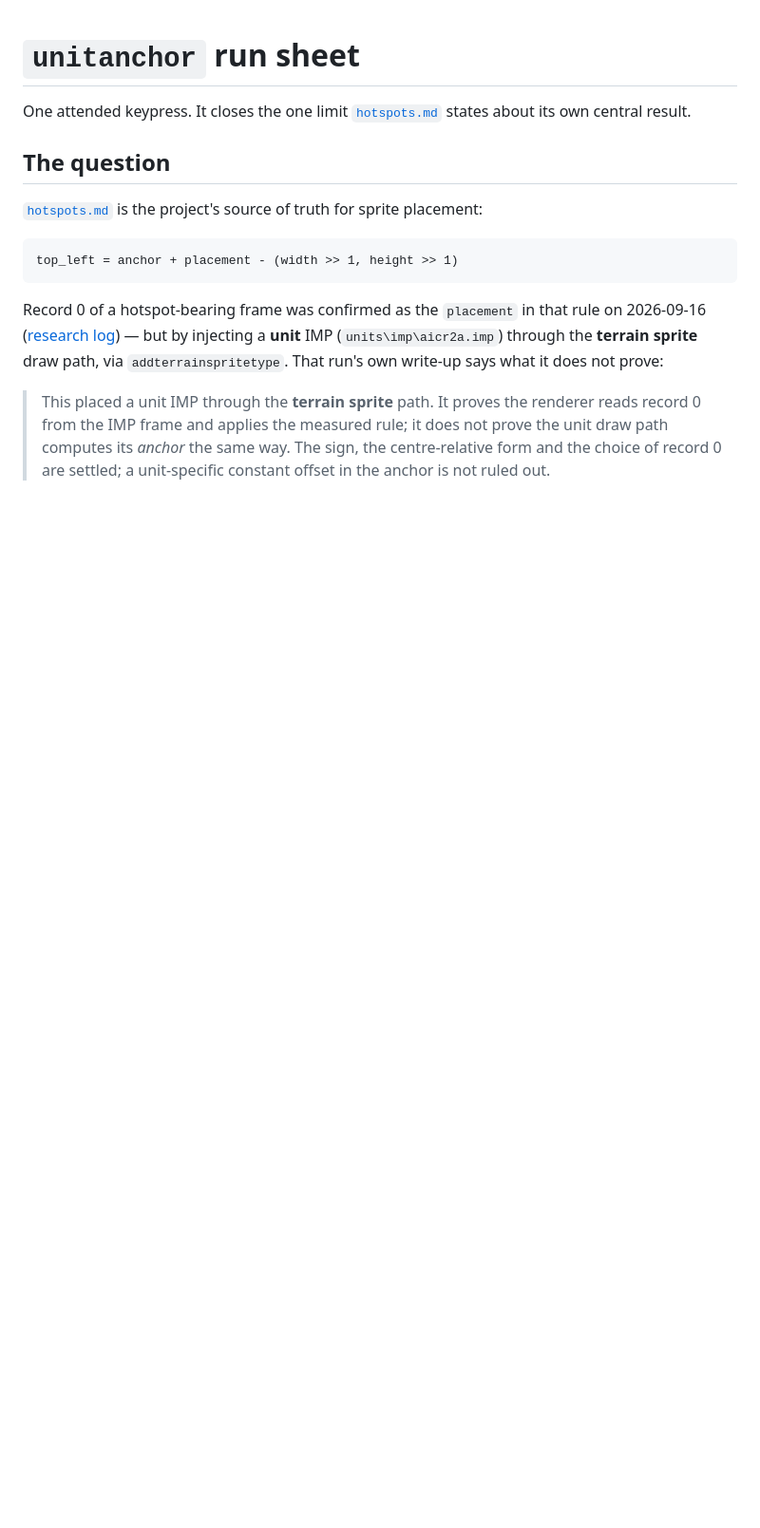
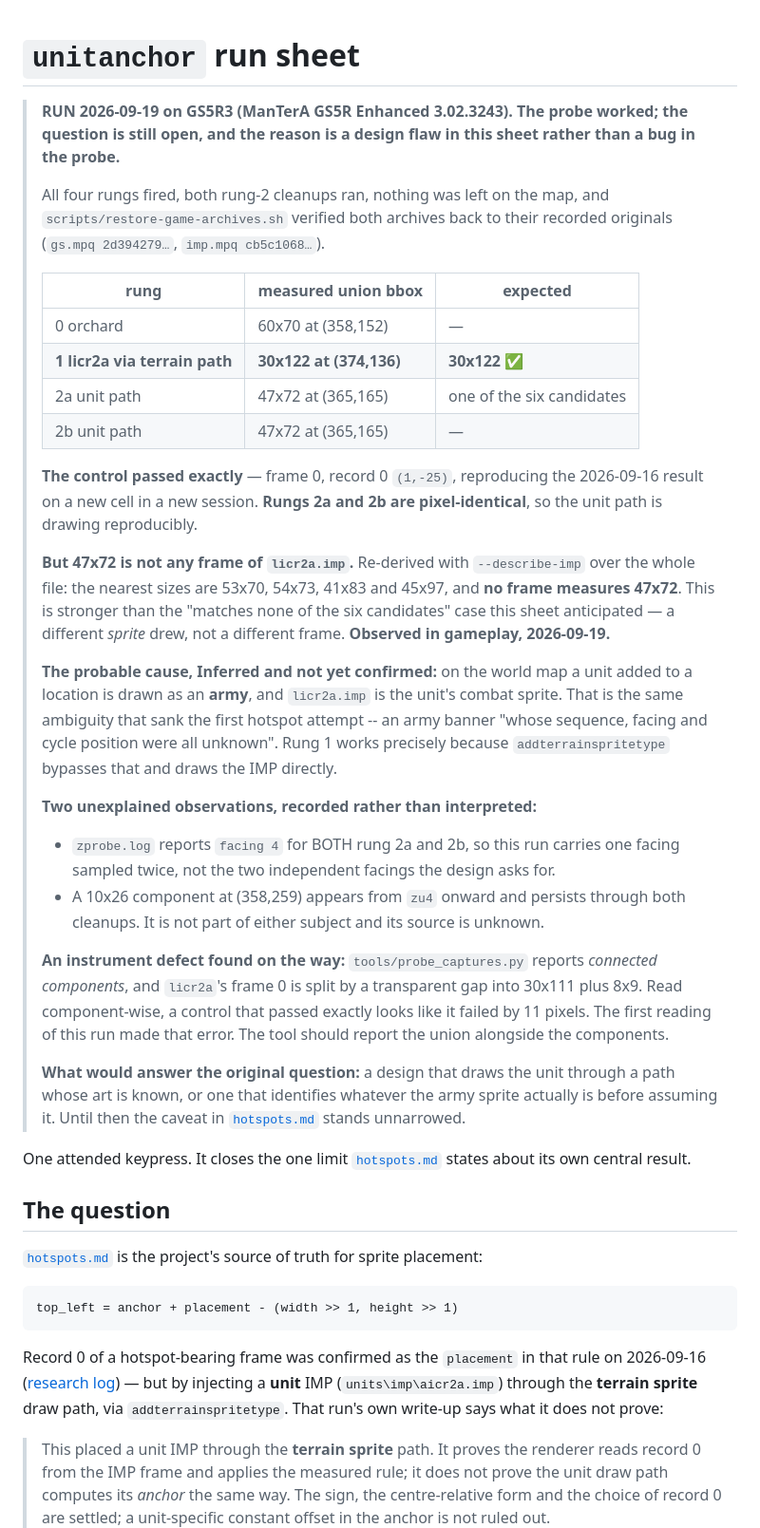
Before and after one commit to jake-bliss/lords-of-magic-modding, a Markdown page: docs/unit-anchor-run-sheet.md, the part around the change. Shown at 95% size. Drawn GitHub-style; blank space fills up the shorter version.

Commit message:
Record the unitanchor run: control passed, subject was wrong
All four rungs fired on GS5R3, both cleanups ran, and the archives
verified back to their recorded originals. Rung 1 reproduced 30x122 at
frame 0 with record 0 (1,-25) -- the 2026-09-16 terrain-path result, on a
new cell in a new session. Rungs 2a and 2b are pixel-identical.

But 47x72 is no frame of licr2a.imp. Re-derived over the whole file, the
nearest are 53x70, 54x73, 41x83 and 45x97. This sheet anticipated "matches
none of the six candidates"; what happened is stronger -- a different
sprite drew, not a different frame. The probable cause is that a unit
added to a world-map location draws as an ARMY, and licr2a.imp is the
combat sprite. Inferred, not confirmed.

So the unit-anchor question is not answered and hotspots.md's caveat
stands unnarrowed. The probe is sound; the sheet assumed the wrong subject.

Also found: tools/probe_captures.py reports connected components, and
frame 0 is split by a transparent gap into 30x111 plus 8x9. Component-wise
the passing control reads as an 11-pixel failure, which is exactly how the
first reading of this run went wrong. The tool should report the union.

Co-Authored-By: Claude Opus 5 (1M context) <noreply@anthropic.com>

```diff
--- a/docs/unit-anchor-run-sheet.md
+++ b/docs/unit-anchor-run-sheet.md
@@ -1,4 +1,49 @@
 # `unitanchor` run sheet
+
+> **RUN 2026-09-19 on GS5R3 (ManTerA GS5R Enhanced 3.02.3243). The probe worked; the question is
+> still open, and the reason is a design flaw in this sheet rather than a bug in the probe.**
+>
+> All four rungs fired, both rung-2 cleanups ran, nothing was left on the map, and
+> `scripts/restore-game-archives.sh` verified both archives back to their recorded originals
+> (`gs.mpq 2d394279…`, `imp.mpq cb5c1068…`).
+>
+> | rung | measured union bbox | expected |
+> |---|---|---|
+> | 0 orchard | 60x70 at (358,152) | — |
+> | **1 licr2a via terrain path** | **30x122 at (374,136)** | **30x122** ✅ |
+> | 2a unit path | 47x72 at (365,165) | one of the six candidates |
+> | 2b unit path | 47x72 at (365,165) | — |
+>
+> **The control passed exactly** — frame 0, record 0 `(1,-25)`, reproducing the 2026-09-16 result on
+> a new cell in a new session. **Rungs 2a and 2b are pixel-identical**, so the unit path is drawing
+> reproducibly.
+>
+> **But 47x72 is not any frame of `licr2a.imp`.** Re-derived with `--describe-imp` over the whole
+> file: the nearest sizes are 53x70, 54x73, 41x83 and 45x97, and **no frame measures 47x72**. This is
+> stronger than the "matches none of the six candidates" case this sheet anticipated — a different
+> *sprite* drew, not a different frame. **Observed in gameplay, 2026-09-19.**
+>
+> **The probable cause, Inferred and not yet confirmed:** on the world map a unit added to a location
+> is drawn as an **army**, and `licr2a.imp` is the unit's combat sprite. That is the same ambiguity
+> that sank the first hotspot attempt -- an army banner "whose sequence, facing and cycle position
+> were all unknown". Rung 1 works precisely because `addterrainspritetype` bypasses that and draws
+> the IMP directly.
+>
+> **Two unexplained observations, recorded rather than interpreted:**
+> - `zprobe.log` reports `facing 4` for BOTH rung 2a and 2b, so this run carries one facing sampled
+>   twice, not the two independent facings the design asks for.
+> - A 10x26 component at (358,259) appears from `zu4` onward and persists through both cleanups. It
+>   is not part of either subject and its source is unknown.
+>
+> **An instrument defect found on the way:** `tools/probe_captures.py` reports *connected
+> components*, and `licr2a`'s frame 0 is split by a transparent gap into 30x111 plus 8x9. Read
+> component-wise, a control that passed exactly looks like it failed by 11 pixels. The first reading
+> of this run made that error. The tool should report the union alongside the components.
+>
+> **What would answer the original question:** a design that draws the unit through a path whose art
+> is known, or one that identifies whatever the army sprite actually is before assuming it. Until
+> then the caveat in [`hotspots.md`](hotspots.md#still-open) stands unnarrowed.
+
 
 One attended keypress. It closes the one limit [`hotspots.md`](hotspots.md#still-open) states
 about its own central result.
```
